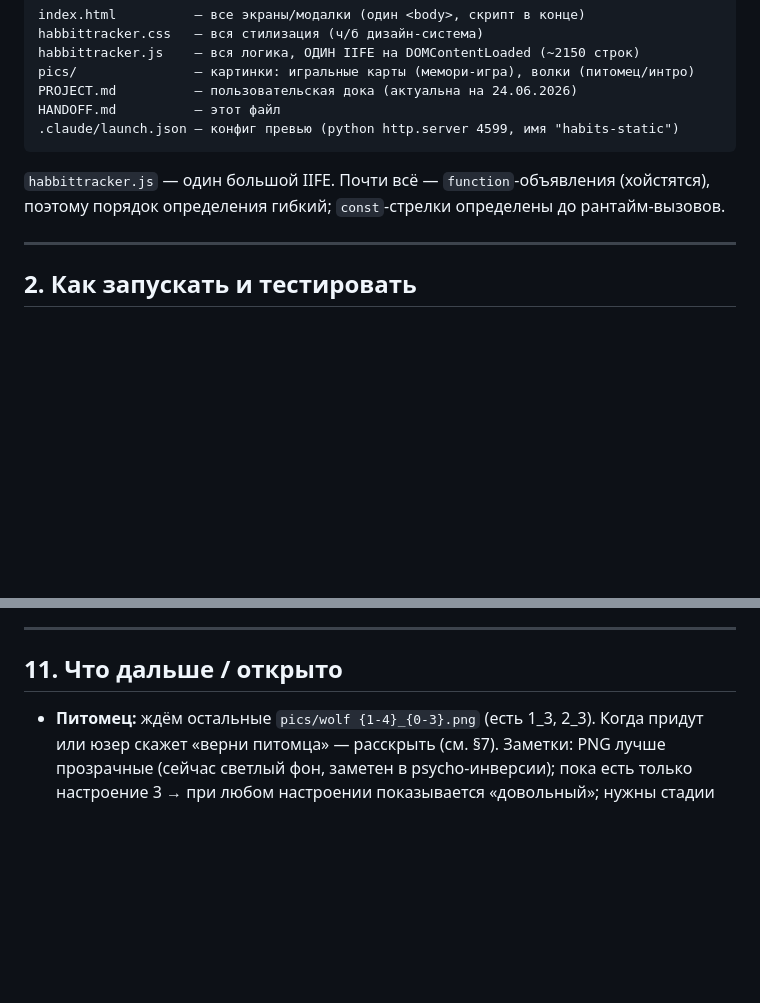
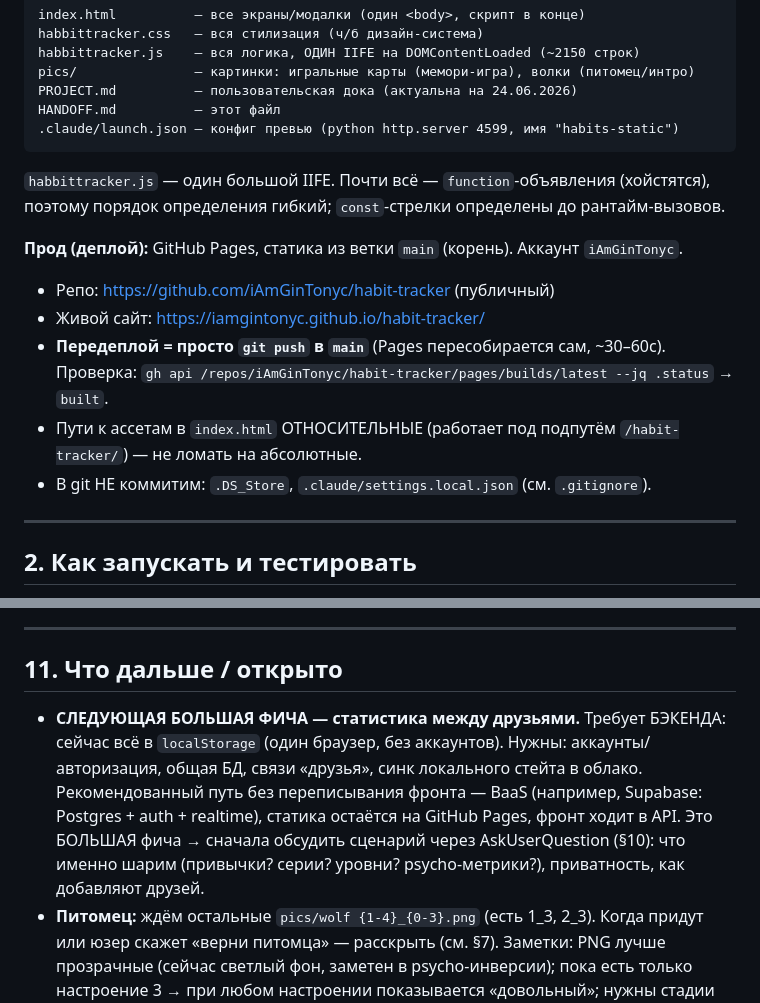
Before and after one commit to iAmGinTonyc/habit-tracker, a Markdown page: HANDOFF.md, 2 parts joined by grey strips. Rendered like a GitHub page; blank space fills up the shorter version.

Commit message:
docs: record GitHub Pages deploy + friends-stats backend note
Co-Authored-By: Claude Opus 4.8 <noreply@anthropic.com>

````diff
--- a/HANDOFF.md
+++ b/HANDOFF.md
@@ -19,6 +19,14 @@ HANDOFF.md          — этот файл
 ```
 `habbittracker.js` — один большой IIFE. Почти всё — `function`-объявления (хойстятся),
 поэтому порядок определения гибкий; `const`-стрелки определены до рантайм-вызовов.
+
+**Прод (деплой):** GitHub Pages, статика из ветки `main` (корень). Аккаунт `iAmGinTonyc`.
+- Репо: https://github.com/iAmGinTonyc/habit-tracker (публичный)
+- Живой сайт: https://iamgintonyc.github.io/habit-tracker/
+- **Передеплой = просто `git push` в `main`** (Pages пересобирается сам, ~30–60с). Проверка:
+  `gh api /repos/iAmGinTonyc/habit-tracker/pages/builds/latest --jq .status` → `built`.
+- Пути к ассетам в `index.html` ОТНОСИТЕЛЬНЫЕ (работает под подпутём `/habit-tracker/`) — не ломать на абсолютные.
+- В git НЕ коммитим: `.DS_Store`, `.claude/settings.local.json` (см. `.gitignore`).
 
 ---
 
@@ -203,6 +211,12 @@ mood(0-3), moodLabel, moodNote, maxStreak, activeDays}`. Стадия от ур
 ---
 
 ## 11. Что дальше / открыто
+- **СЛЕДУЮЩАЯ БОЛЬШАЯ ФИЧА — статистика между друзьями.** Требует БЭКЕНДА: сейчас всё в
+  `localStorage` (один браузер, без аккаунтов). Нужны: аккаунты/авторизация, общая БД, связи
+  «друзья», синк локального стейта в облако. Рекомендованный путь без переписывания фронта —
+  BaaS (например, Supabase: Postgres + auth + realtime), статика остаётся на GitHub Pages,
+  фронт ходит в API. Это БОЛЬШАЯ фича → сначала обсудить сценарий через AskUserQuestion (§10):
+  что именно шарим (привычки? серии? уровни? psycho-метрики?), приватность, как добавляют друзей.
 - **Питомец:** ждём остальные `pics/wolf {1-4}_{0-3}.png` (есть 1_3, 2_3). Когда придут или
   юзер скажет «верни питомца» — расскрыть (см. §7). Заметки: PNG лучше прозрачные (сейчас
   светлый фон, заметен в psycho-инверсии); пока есть только настроение 3 → при любом
````
